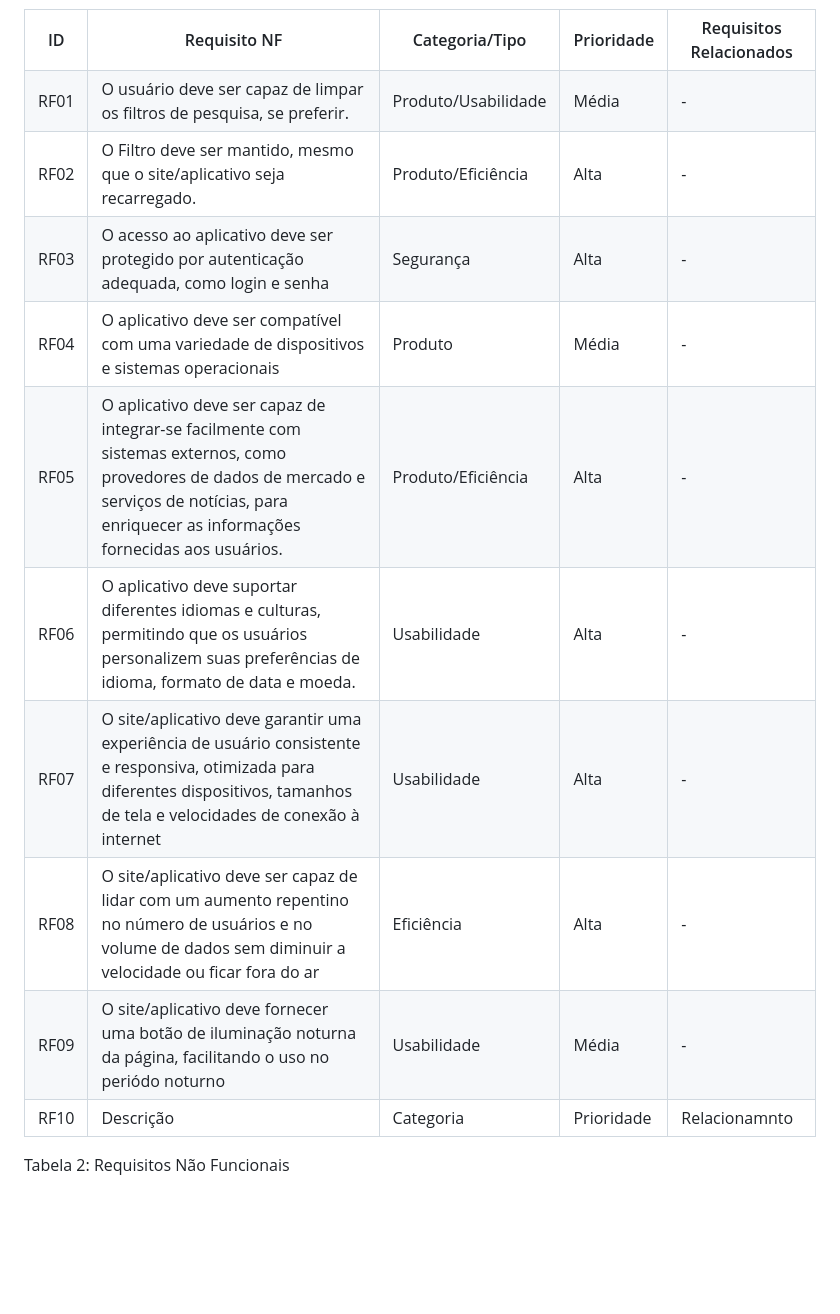
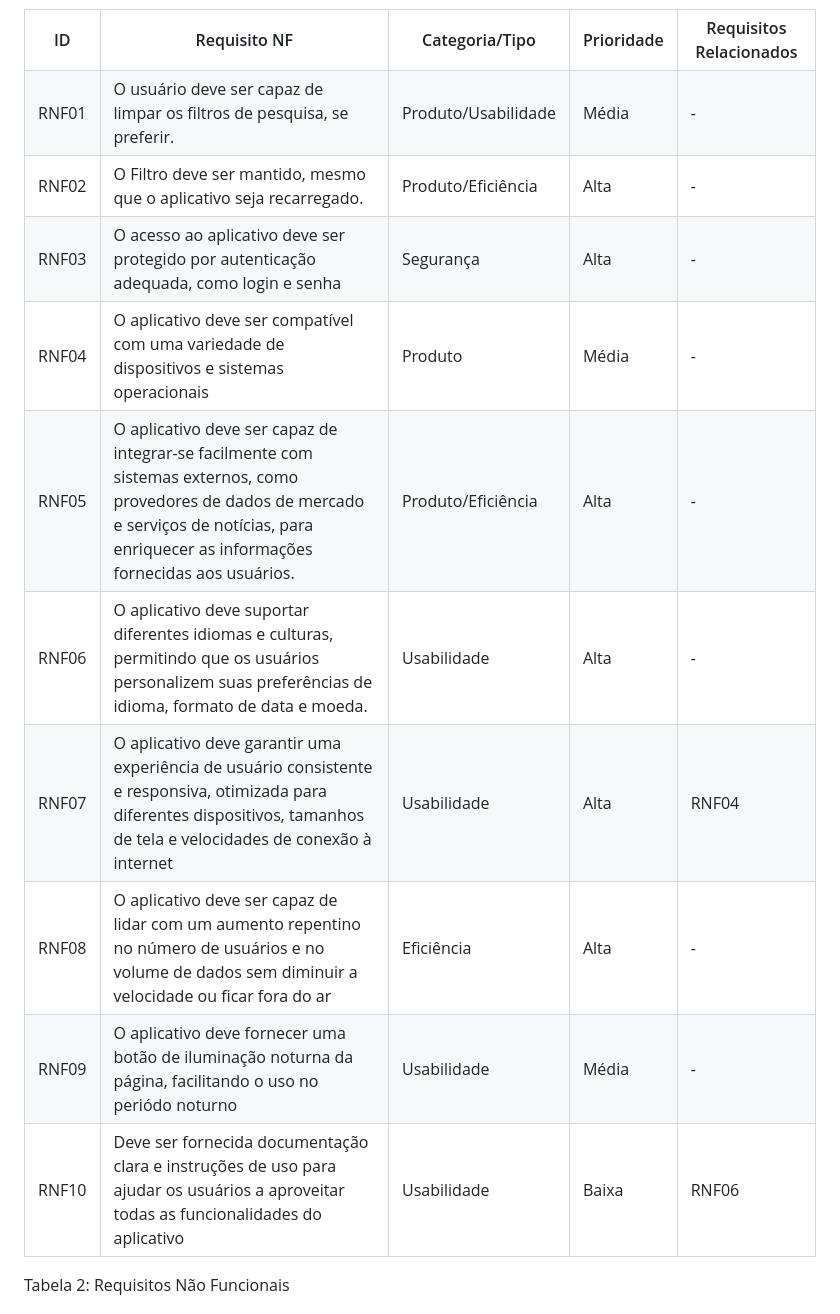
Before and after one commit to guievbs/agro-connect-2024.1, a Markdown page: Requisitos de Usuário/rnf.md, the part around the change. Drawn GitHub-style; blank space fills up the shorter version.

```diff
--- a/Requisitos de Usuário/rnf.md
+++ b/Requisitos de Usuário/rnf.md
@@ -15,7 +15,7 @@
 
   <!-- Lista Inicio -->
   <tr>
-    <td>RF01</td>
+    <td>RNF01</td>
     <td>O usuário deve ser capaz de limpar os filtros de pesquisa, se preferir.</td>
     <td>Produto/Usabilidade</td>
     <td>Média</td>
@@ -25,8 +25,8 @@
 
   <!-- Lista Inicio -->
   <tr>
-    <td>RF02</td>
-    <td>O Filtro deve ser mantido, mesmo que o site/aplicativo seja recarregado.</td>
+    <td>RNF02</td>
+    <td>O Filtro deve ser mantido, mesmo que o aplicativo seja recarregado.</td>
     <td>Produto/Eficiência</td>
     <td>Alta</td>
     <td>-</td>
@@ -35,7 +35,7 @@
 
   <!-- Lista Inicio -->
   <tr>
-    <td>RF03</td>
+    <td>RNF03</td>
     <td>O acesso ao aplicativo deve ser protegido por autenticação adequada, como login e senha</td>
     <td>Segurança</td>
     <td>Alta</td>
@@ -45,7 +45,7 @@
 
  <!-- Lista Inicio -->
   <tr>
-    <td>RF04</td>
+    <td>RNF04</td>
     <td>O aplicativo deve ser compatível com uma variedade de dispositivos e sistemas operacionais</td>
     <td>Produto</td>
     <td>Média</td>
@@ -55,7 +55,7 @@
 
    <!-- Lista Inicio -->
   <tr>
-    <td>RF05</td>
+    <td>RNF05</td>
     <td>O aplicativo deve ser capaz de integrar-se facilmente com sistemas externos, como provedores de dados de mercado e serviços de notícias, para enriquecer as informações fornecidas aos usuários.</td>
     <td>Produto/Eficiência</td>
     <td>Alta</td>
@@ -65,7 +65,7 @@
 
  <!-- Lista Inicio -->
   <tr>
-    <td>RF06</td>
+    <td>RNF06</td>
     <td>O aplicativo deve suportar diferentes idiomas e culturas, permitindo que os usuários personalizem suas preferências de idioma, formato de data e moeda.</td>
     <td>Usabilidade</td>
     <td>Alta</td>
@@ -75,18 +75,18 @@
 
    <!-- Lista Inicio -->
   <tr>
-    <td>RF07</td>
-    <td>O site/aplicativo deve garantir uma experiência de usuário consistente e responsiva, otimizada para diferentes dispositivos, tamanhos de tela e velocidades de conexão à internet</td>
+    <td>RNF07</td>
+    <td>O aplicativo deve garantir uma experiência de usuário consistente e responsiva, otimizada para diferentes dispositivos, tamanhos de tela e velocidades de conexão à internet</td>
     <td>Usabilidade</td>
     <td>Alta</td>
-    <td>-</td>
+    <td>RNF04</td>
   </tr>
   <!-- Lista Fim -->
 
    <!-- Lista Inicio -->
   <tr>
-    <td>RF08</td>
-    <td>O site/aplicativo deve ser capaz de lidar com um aumento repentino no número de usuários e no volume de dados sem diminuir a velocidade ou ficar fora do ar</td>
+    <td>RNF08</td>
+    <td>O aplicativo deve ser capaz de lidar com um aumento repentino no número de usuários e no volume de dados sem diminuir a velocidade ou ficar fora do ar</td>
     <td>Eficiência</td>
     <td>Alta</td>
     <td>-</td>
@@ -95,8 +95,8 @@
 
    <!-- Lista Inicio -->
   <tr>
-    <td>RF09</td>
-    <td>O site/aplicativo deve fornecer uma botão de iluminação noturna da página, facilitando o uso no periódo noturno</td>
+    <td>RNF09</td>
+    <td>O aplicativo deve fornecer uma botão de iluminação noturna da página, facilitando o uso no periódo noturno</td>
     <td>Usabilidade</td>
     <td>Média</td>
     <td>-</td>
@@ -105,11 +105,11 @@
 
    <!-- Lista Inicio -->
   <tr>
-    <td>RF10</td>
-    <td>Descrição</td>
-    <td>Categoria</td>
-    <td>Prioridade</td>
-    <td>Relacionamnto</td>
+    <td>RNF10</td>
+    <td>Deve ser fornecida documentação clara e instruções de uso para ajudar os usuários a aproveitar todas as funcionalidades do aplicativo</td>
+    <td>Usabilidade</td>
+    <td>Baixa</td>
+    <td>RNF06</td>
   </tr>
   <!-- Lista Fim -->
 </table>
```
